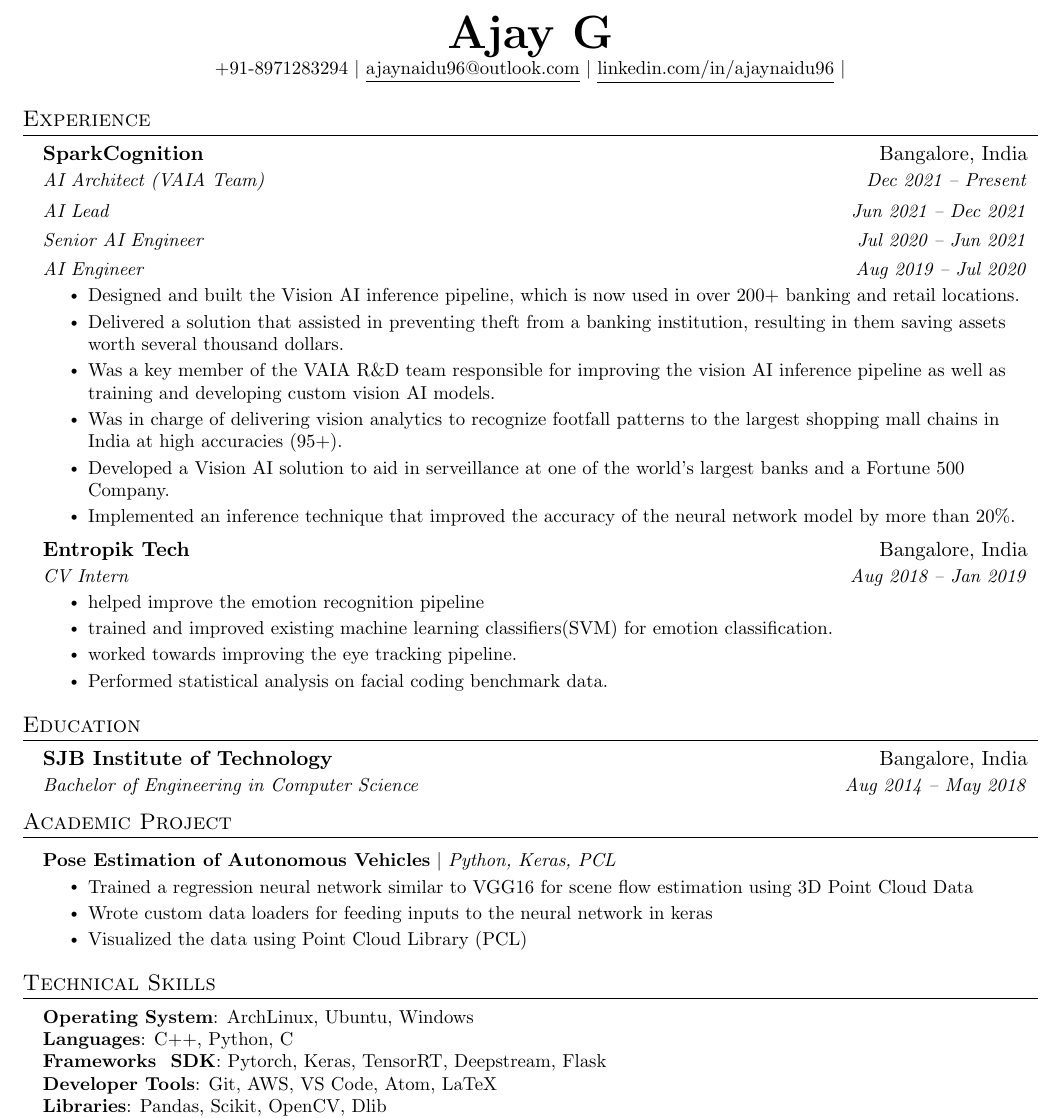
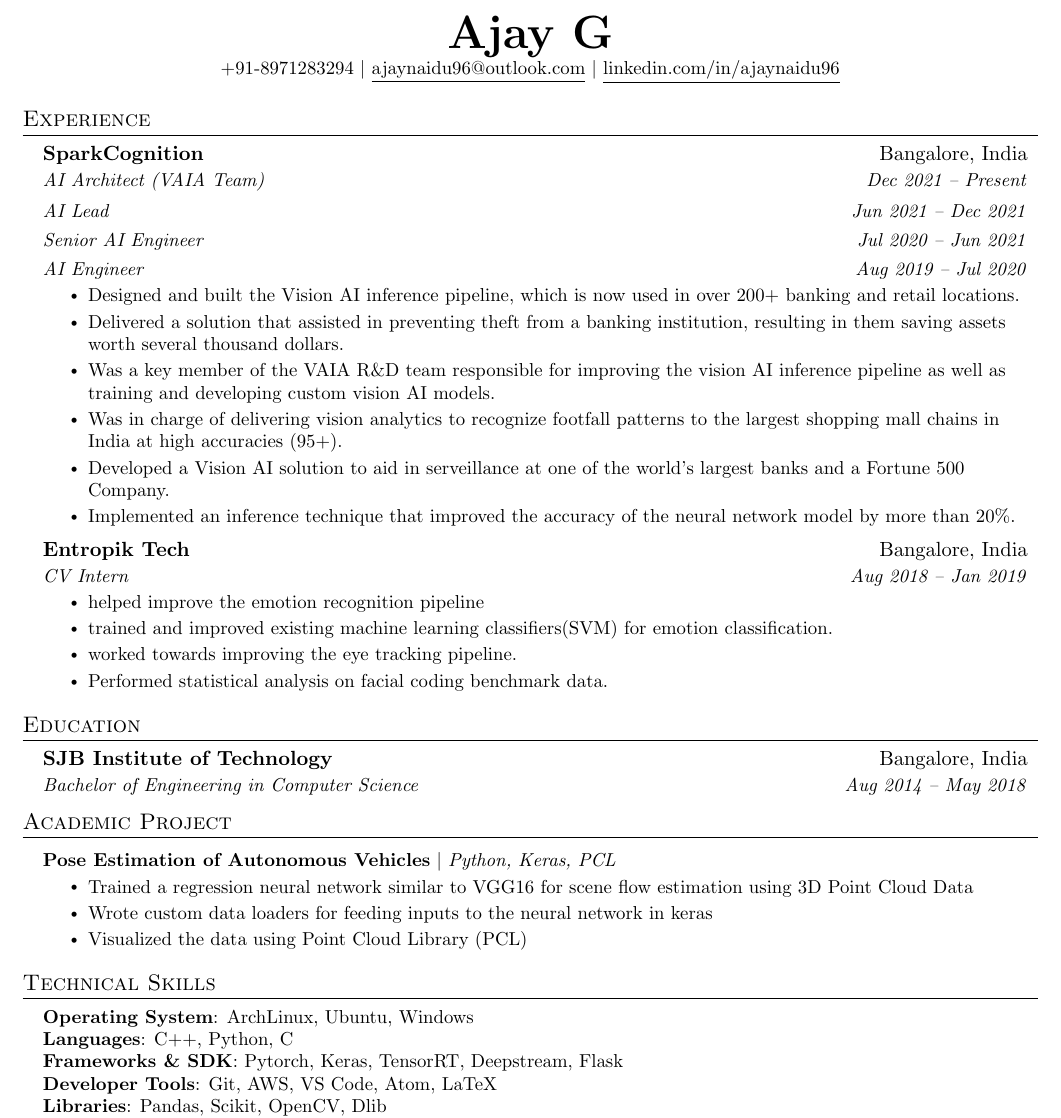
Before and after one commit to ajay-naidu-96/Resume, a LaTeX CV (ajay_resume.tex): part of the page, cut so that both start at the same text. Compiled offline with pdfLaTeX.

Commit message:
auxillary files addn & typo fixes

```diff
--- a/ajay_resume.tex
+++ b/ajay_resume.tex
@@ -108,7 +108,7 @@
 \begin{center}
     \textbf{\Huge \scshape Ajay G} \\ \vspace{1pt}
     \small +91-8971283294 $|$ \href{mailto:ajaynaidu96@outlook.com}{\underline{ajaynaidu96@outlook.com}} $|$
-    \href{https://www.linkedin.com/in/ajaynaidu96/}{\underline{linkedin.com/in/ajaynaidu96}} $|$
+    \href{https://www.linkedin.com/in/ajaynaidu96/}{\underline{linkedin.com/in/ajaynaidu96}}
 \end{center}
 
 
@@ -175,7 +175,7 @@
     \small{\item{
      \textbf{Operating System}{: ArchLinux, Ubuntu, Windows} \\
      \textbf{Languages}{: C++, Python, C} \\
-     \textbf{Frameworks & SDK}{: Pytorch, Keras, TensorRT, Deepstream, Flask} \\
+     \textbf{Frameworks \& SDK}{: Pytorch, Keras, TensorRT, Deepstream, Flask} \\
      \textbf{Developer Tools}{: Git, AWS, VS Code, Atom, LaTeX} \\
      \textbf{Libraries}{: Pandas, Scikit, OpenCV, Dlib} \\
      \textbf{Certifications}{: Nvidia Jetson AI Specialist}
```
Also changed, not shown: README.md, resume.jpg (added).
